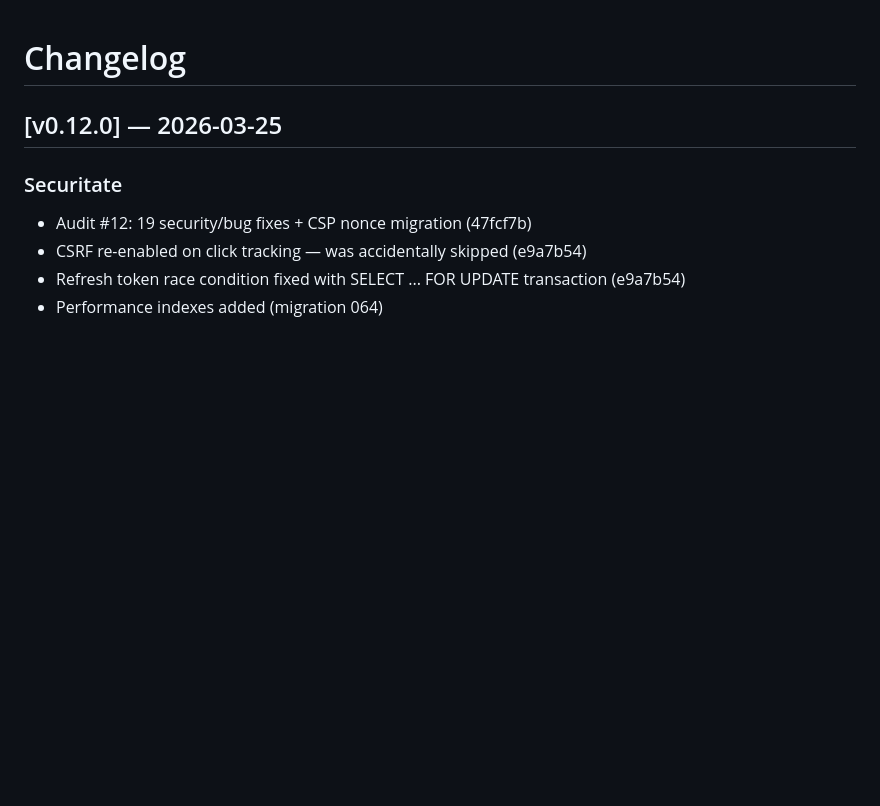
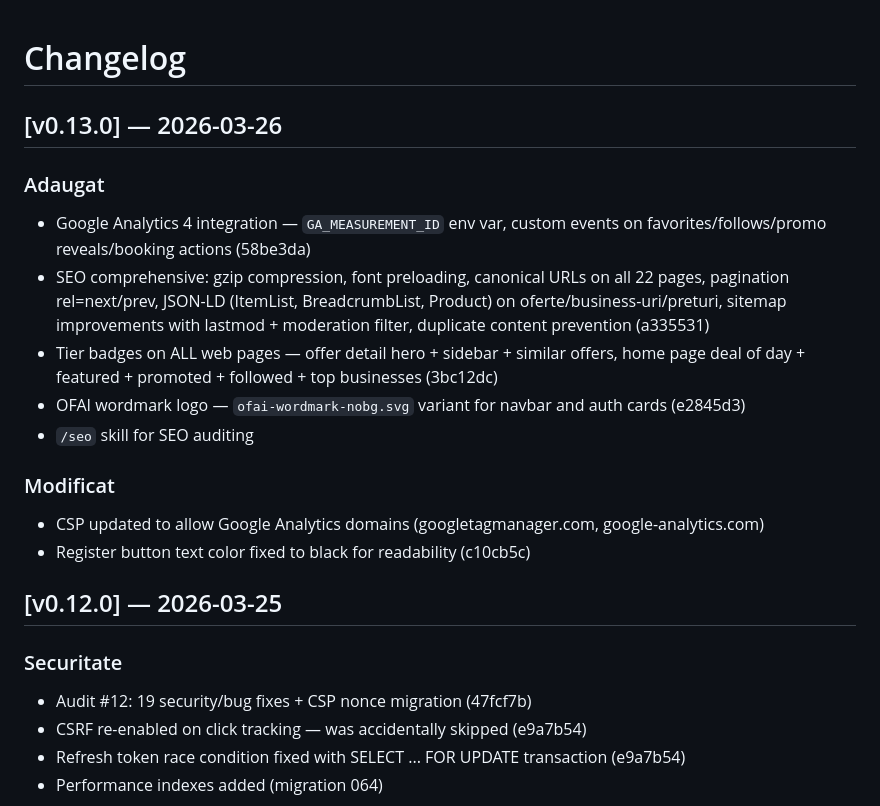
Before and after one commit to Tiberiu221/ofai-platform, a Markdown page: CHANGELOG.md, the part around the change. Drawn GitHub-style; blank space fills up the shorter version.

```diff
--- a/CHANGELOG.md
+++ b/CHANGELOG.md
@@ -1,4 +1,17 @@
 # Changelog
+
+## [v0.13.0] — 2026-03-26
+
+### Adaugat
+- Google Analytics 4 integration — `GA_MEASUREMENT_ID` env var, custom events on favorites/follows/promo reveals/booking actions (58be3da)
+- SEO comprehensive: gzip compression, font preloading, canonical URLs on all 22 pages, pagination rel=next/prev, JSON-LD (ItemList, BreadcrumbList, Product) on oferte/business-uri/preturi, sitemap improvements with lastmod + moderation filter, duplicate content prevention (a335531)
+- Tier badges on ALL web pages — offer detail hero + sidebar + similar offers, home page deal of day + featured + promoted + followed + top businesses (3bc12dc)
+- OFAI wordmark logo — `ofai-wordmark-nobg.svg` variant for navbar and auth cards (e2845d3)
+- `/seo` skill for SEO auditing
+
+### Modificat
+- CSP updated to allow Google Analytics domains (googletagmanager.com, google-analytics.com)
+- Register button text color fixed to black for readability (c10cb5c)
 
 ## [v0.12.0] — 2026-03-25
 
```
Also changed, not shown: CLAUDE.md (+6 -4 lines), PROJECT_CONTEXT.md (+2 -1 lines).
